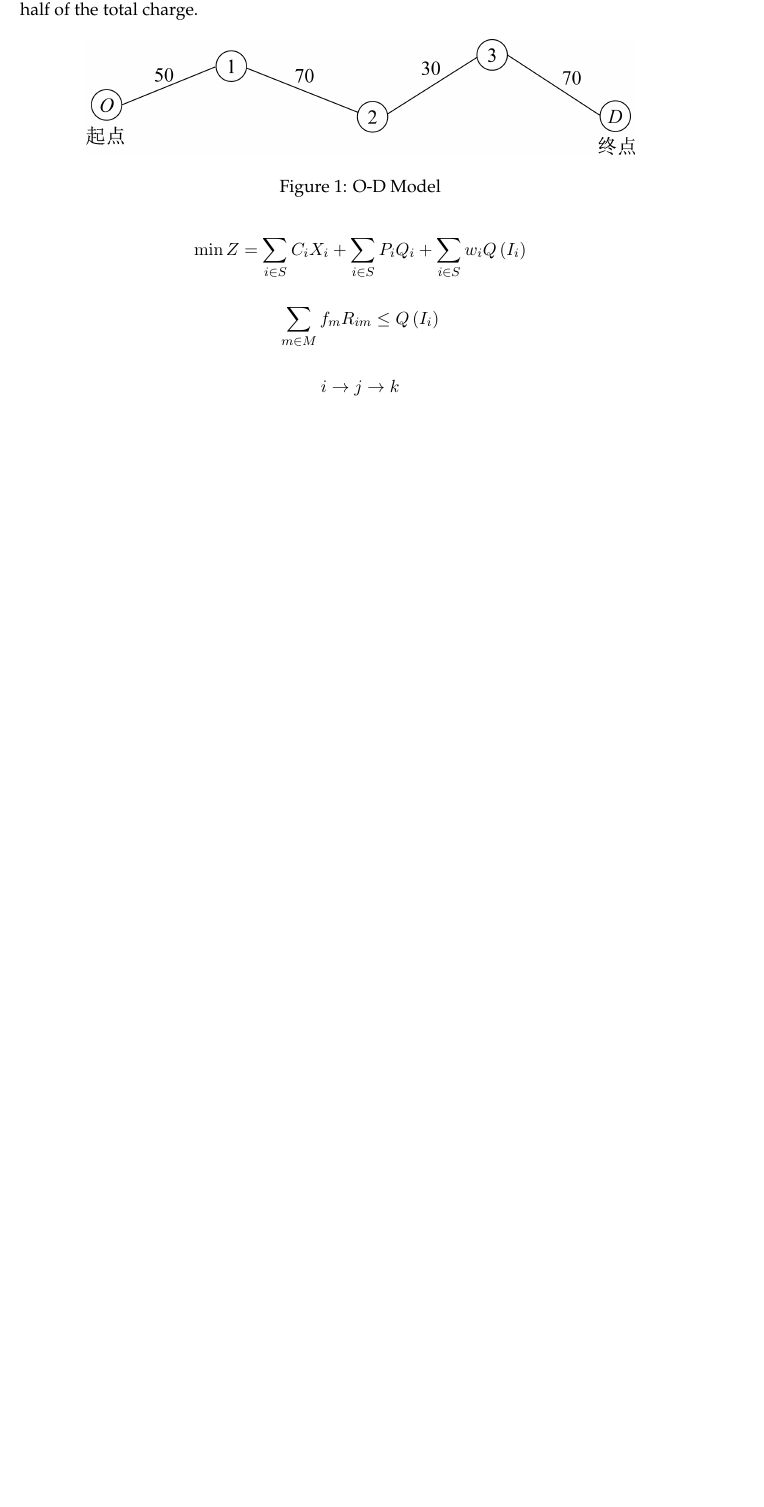
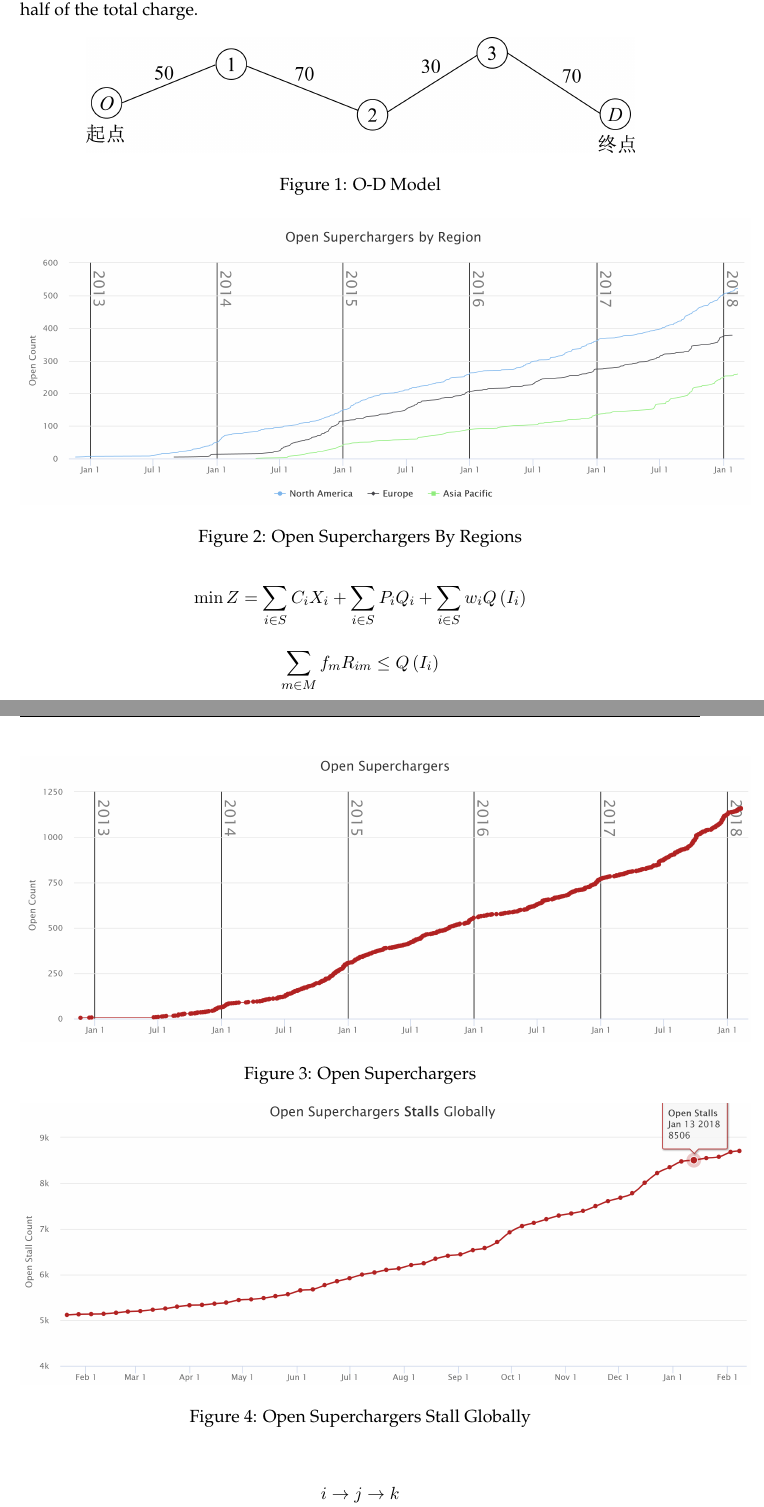
Before and after one commit to TingliangZhang/MCM_Thesis, a LaTeX thesis (mcmthesis-demo.tex): part of page 4 of 9 before the commit and two parts of pages 4 and 5 of 10 after it, the two joined at a grey line, cut so that both start at the same text, the shorter picture padded with empty space. Compiled offline with pdfLaTeX.

Commit message:
data.png

```diff
--- a/mcmthesis-demo.tex
+++ b/mcmthesis-demo.tex
@@ -107,6 +107,29 @@ Our model meets the following conditions. First, the vehicle reaches the destina
 \end{figure}
 
 
+\begin{figure}[h]
+\small
+\centering
+\includegraphics[width=16cm]{regions.png}
+\caption{Open Superchargers By Regions}
+\end{figure}
+
+
+\begin{figure}[h]
+\small
+\centering
+\includegraphics[width=16cm]{open.png}
+\caption{Open Superchargers}
+\end{figure}
+
+
+\begin{figure}[h]
+\small
+\centering
+\includegraphics[width=16cm]{stall.png}
+\caption{Open Superchargers Stall Globally}
+\end{figure}
+
 \[
 \min Z=\sum _{i\in S}C_{i}X_{i} + \sum _{i\in S}P_{i}Q_{i} + \sum _{i\in S}w_{i}Q\left( I_{i}\right)
 \]
```
Also changed, not shown: figures/OpenSuperChargers.PNG (added), figures/open.PNG (added), figures/regions.PNG (added), figures/stall.PNG (added).
